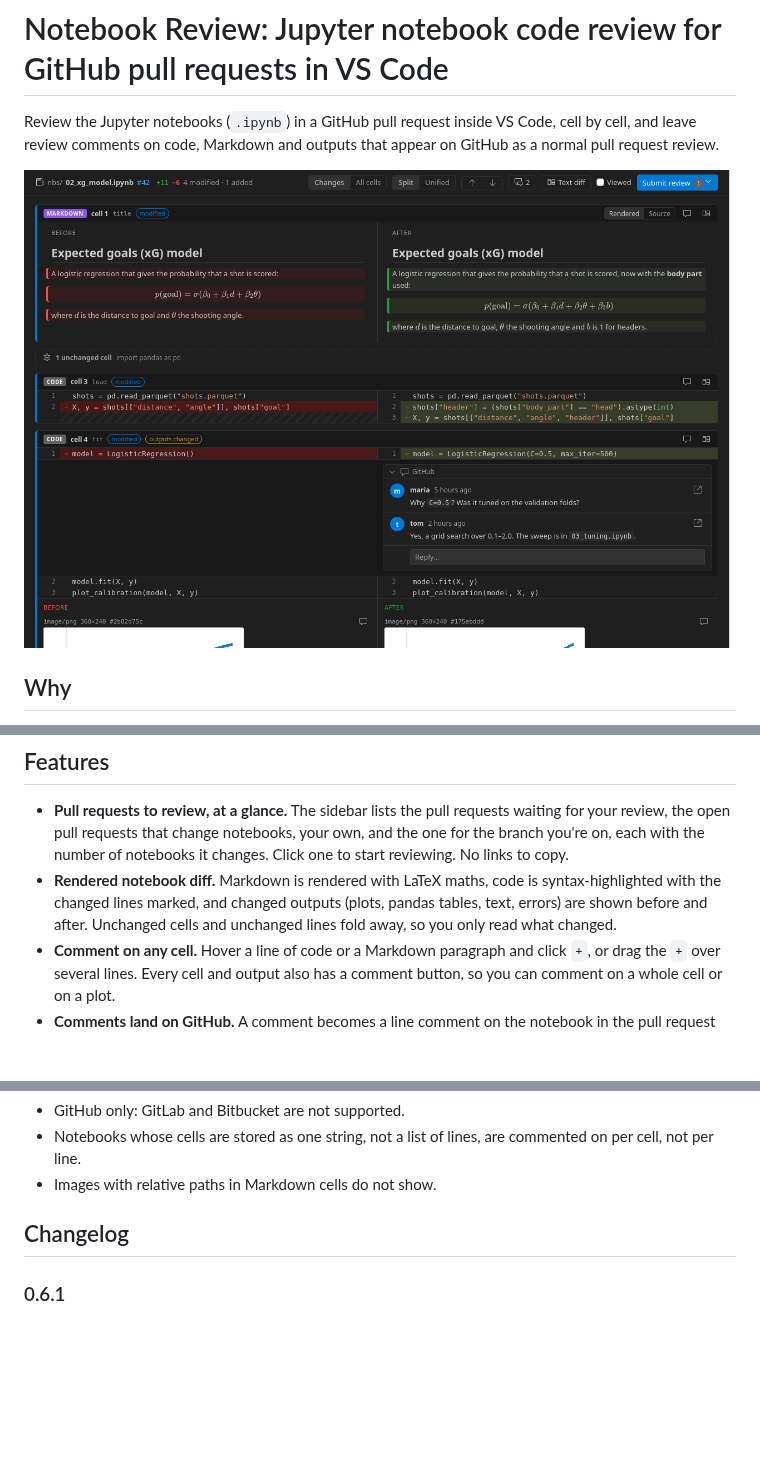
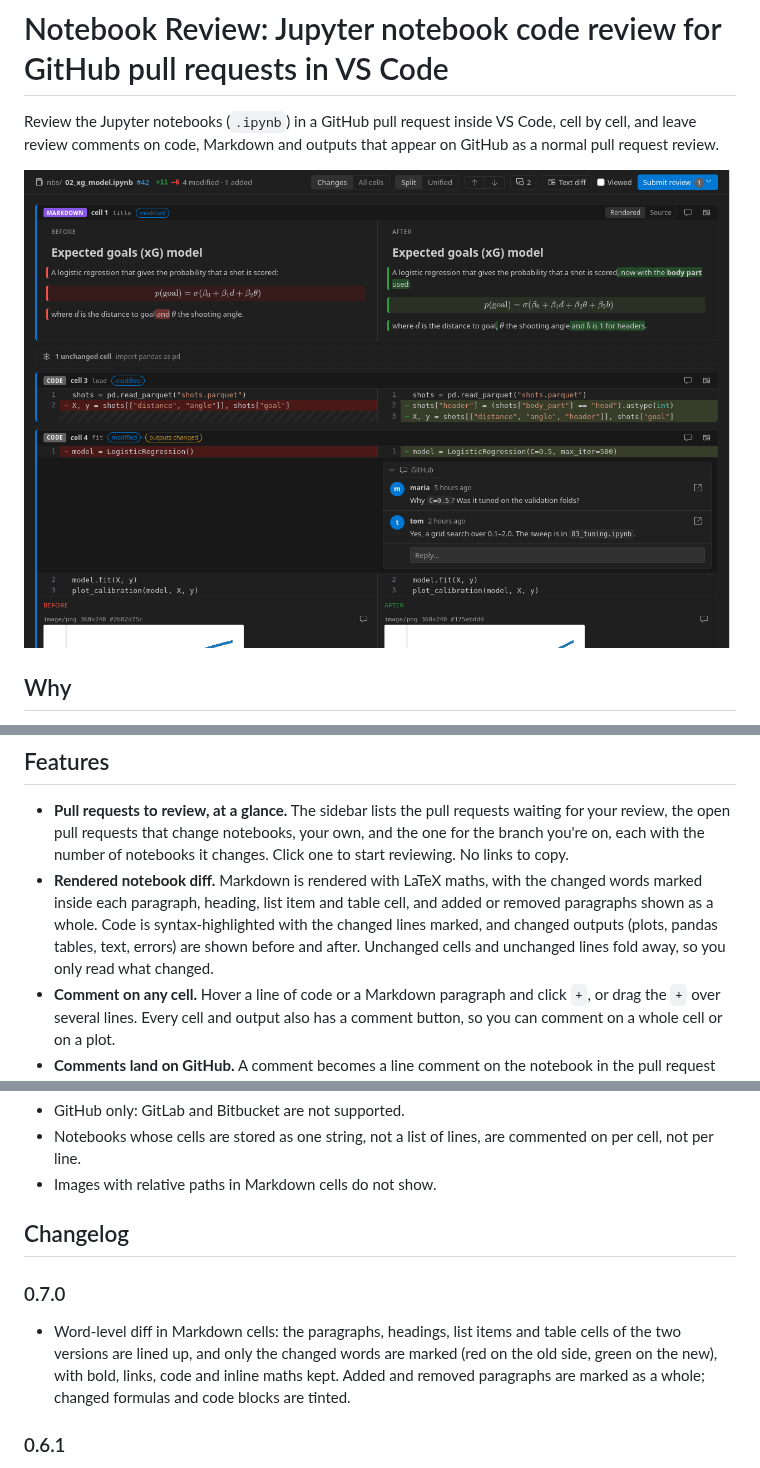
Before and after one commit to sofeikov/nbreview, a Markdown page: README.md, 3 parts joined by grey strips. GitHub-like rendering; pictures changed too: images/overview.png; blank space fills up the shorter version.

```diff
--- a/README.md
+++ b/README.md
@@ -18,7 +18,7 @@ Notebook Review fixes this inside the editor you already use. It reads the pull
 ## Features
 
 - **Pull requests to review, at a glance.** The sidebar lists the pull requests waiting for your review, the open pull requests that change notebooks, your own, and the one for the branch you're on, each with the number of notebooks it changes. Click one to start reviewing. No links to copy.
-- **Rendered notebook diff.** Markdown is rendered with LaTeX maths, code is syntax-highlighted with the changed lines marked, and changed outputs (plots, pandas tables, text, errors) are shown before and after. Unchanged cells and unchanged lines fold away, so you only read what changed.
+- **Rendered notebook diff.** Markdown is rendered with LaTeX maths, with the changed words marked inside each paragraph, heading, list item and table cell, and added or removed paragraphs shown as a whole. Code is syntax-highlighted with the changed lines marked, and changed outputs (plots, pandas tables, text, errors) are shown before and after. Unchanged cells and unchanged lines fold away, so you only read what changed.
 - **Comment on any cell.** Hover a line of code or a Markdown paragraph and click `+`, or drag the `+` over several lines. Every cell and output also has a comment button, so you can comment on a whole cell or on a plot.
 - **Comments land on GitHub.** A comment becomes a line comment on the notebook in the pull request when GitHub allows it, otherwise a file comment. Every comment quotes the cell it is about, so it reads well on github.com too.
 - **Suggested changes.** "Suggest change" proposes new lines that the author can apply with GitHub's *Commit suggestion* button, directly in the notebook.
@@ -130,6 +130,9 @@ The core does not use the VS Code API and is in `src/core/`:
 
 ## Changelog
 
+### 0.7.0
+- Word-level diff in Markdown cells: the paragraphs, headings, list items and table cells of the two versions are lined up, and only the changed words are marked (red on the old side, green on the new), with bold, links, code and inline maths kept. Added and removed paragraphs are marked as a whole; changed formulas and code blocks are tinted.
+
 ### 0.6.1
 - The review page uses the full width of the editor instead of stopping at 1600 px, so long lines don't wrap on wide screens.
 
```
Also changed, not shown: images/comment.png, images/outputs.png, images/submit.png, 8 other files.
